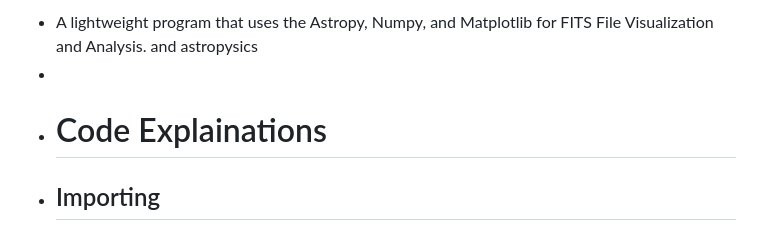
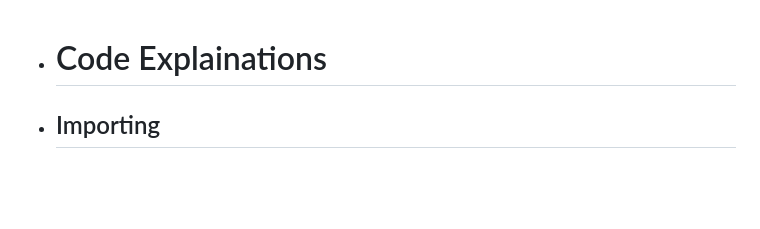
Before and after one commit to valerio-d/AstroView-FITS-Files-Analyzer-Program-with-Python, a Markdown page: docs/TechnicalExplanations.md, the part around the change. GitHub-like rendering; blank space fills up the shorter version.

```diff
--- a/docs/TechnicalExplanations.md
+++ b/docs/TechnicalExplanations.md
@@ -1,5 +1,3 @@
-- A lightweight program that uses the Astropy, Numpy, and Matplotlib for FITS File Visualization and Analysis.  and astropysics
--
 - # Code Explainations
 - ## Importing
 	-
```
